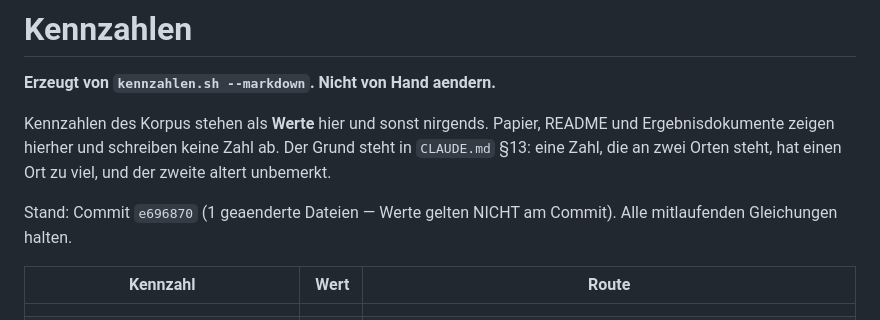
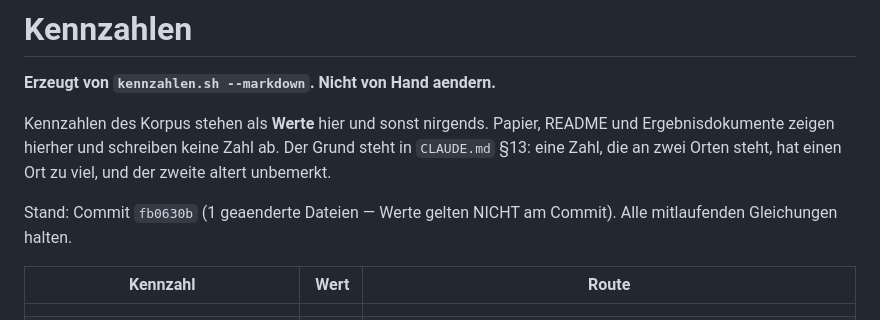
Before and after one commit to Stefan-Raffel/Polykontextural-Logische-Architektur, a Markdown page: docs/kennzahlen.md, the part around the change. Drawn GitHub-style.

```diff
--- a/docs/kennzahlen.md
+++ b/docs/kennzahlen.md
@@ -7,7 +7,7 @@ Papier, README und Ergebnisdokumente zeigen hierher und schreiben keine Zahl ab.
 Der Grund steht in `CLAUDE.md` §13: eine Zahl, die an zwei Orten steht, hat
 einen Ort zu viel, und der zweite altert unbemerkt.
 
-Stand: Commit `e696870` (1 geaenderte Dateien — Werte gelten NICHT am Commit).
+Stand: Commit `fb0630b` (1 geaenderte Dateien — Werte gelten NICHT am Commit).
 Alle mitlaufenden Gleichungen halten.
 
 | Kennzahl | Wert | Route |
```
Also changed, not shown: docs/journal.md (+1 -0 lines).
